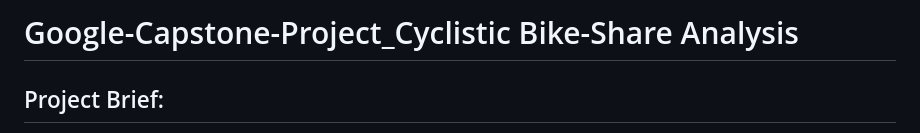
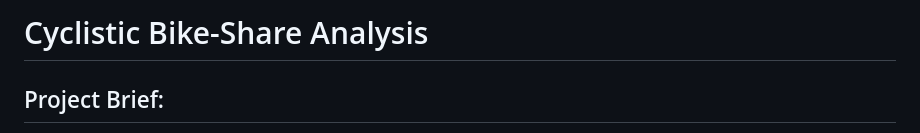
Before and after one commit to addabasmae/Google-Capstone-Project, a Markdown page: README.md, the part around the change. GitHub-like rendering.

```diff
--- a/README.md
+++ b/README.md
@@ -1,4 +1,4 @@
-# Google-Capstone-Project_Cyclistic Bike-Share Analysis
+# Cyclistic Bike-Share Analysis
 
 ## Project Brief:
 - Company activity: Cyclistic is a bike-sharing company that has a fleet of 5,824 bicycles geotracked and locked into a network of 692 stations across Chicago. These bikes can be unlocked from one station and returned to any other station in the system anytime.
```
